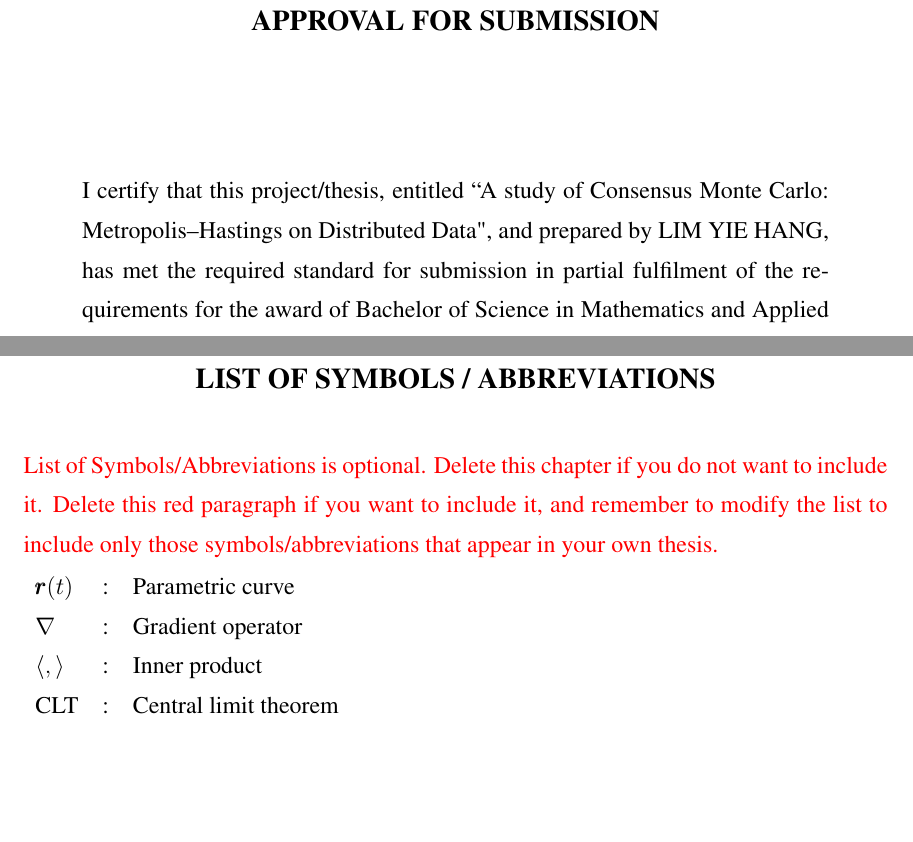
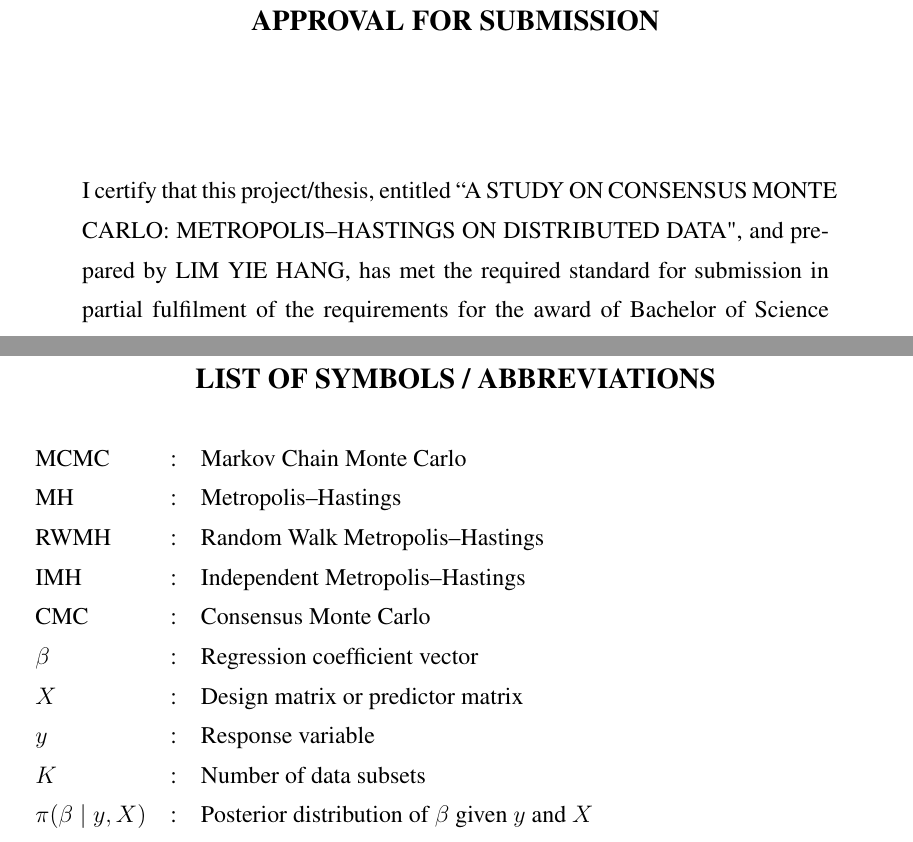
Before and after one commit to m0n0041004/FYP_Consensus_Monte_Carlo, a LaTeX thesis (Report/main.tex): two parts of pages 4 and 12 of 37, joined at a grey line, cut so that both start at the same text, the shorter picture padded with empty space. Compiled offline with pdfLaTeX.

Commit message:
update main.tex

```diff
--- a/Report/main.tex
+++ b/Report/main.tex
@@ -16,8 +16,8 @@
 \newcommand{\thesismonth}{JUNE}%Delete the part not applicable
 \newcommand{\thesisyear}{2026}%change XX to correct year
 
-\newcommand{\thesistitlea}{A study of Consensus Monte Carlo:}%Input the first line of your thesis title in upper case
-\newcommand{\thesistitleb}{Metropolis–Hastings on Distributed Data}%Input the second line of your thesis title in upper case, put "\!" if none
+\newcommand{\thesistitlea}{A STUDY ON CONSENSUS MONTE CARLO:}%Input the first line of your thesis title in upper case
+\newcommand{\thesistitleb}{METROPOLIS--HASTINGS ON DISTRIBUTED DATA}%Input the second line of your thesis title in upper case, put "\!" if none
 \newcommand{\thesistitlec}{\!}%Input the third line of your thesis title in upper case, put "\!" if none
 
 %%%%%%%%%%%%%%%%%%%%%%%%%%%%%%%%%%%%%%%%%%%%%%%%%%%%%%%%%%%%
@@ -184,14 +184,17 @@ To address this, Consensus Monte Carlo offers a scalable alternative by partitio
 
 \chapter*{List of Symbols / Abbreviations}
 
-\textcolor{red}{List of Symbols/Abbreviations is optional. Delete this chapter if you do not want to include it. Delete this red paragraph if you want to include it, and remember to modify the list to include only those symbols/abbreviations that appear in your own thesis.}
-
-
 \begin{tabular}{lll}
-$\pmb{r}(t)$ & : & Parametric curve \\[1ex]
-$\nabla$ & : & Gradient operator \\[1ex]
-$\left< ,\right>$ & : & Inner product \\[1ex]
-CLT & : & Central limit theorem
+MCMC & : & Markov Chain Monte Carlo \\[1ex]
+MH & : & Metropolis--Hastings \\[1ex]
+RWMH & : & Random Walk Metropolis--Hastings \\[1ex]
+IMH & : & Independent Metropolis--Hastings \\[1ex]
+CMC & : & Consensus Monte Carlo \\[1ex]
+$\beta$ & : & Regression coefficient vector \\[1ex]
+$X$ & : & Design matrix or predictor matrix \\[1ex]
+$y$ & : & Response variable \\[1ex]
+$K$ & : & Number of data subsets \\[1ex]
+$\pi(\beta \mid y, X)$ & : & Posterior distribution of $\beta$ given $y$ and $X$
 
 \end{tabular}
 
```
Also changed, not shown: Report/main.tex (2 more changed lines).
